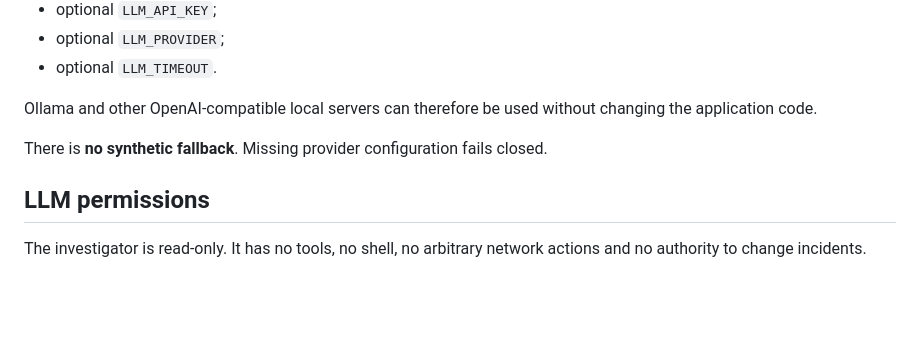
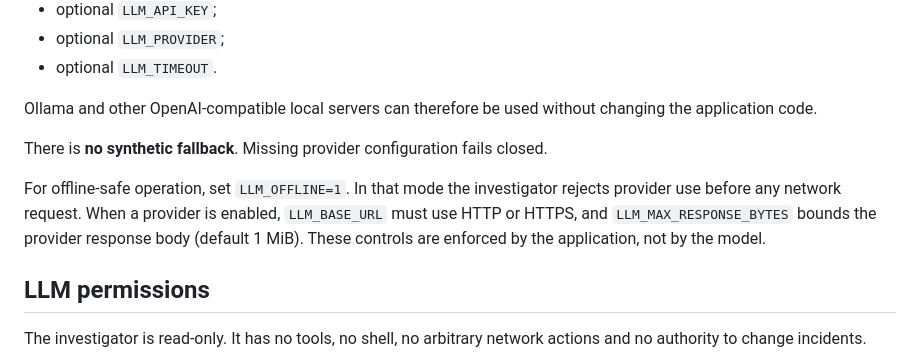
Before and after one commit to BethalaRinosh/hknexx, a Markdown page: docs/PHASE7_SPEC.md, the part around the change. Drawn GitHub-style; blank space fills up the shorter version.

Commit message:
docs: align Phase 7 spec with offline hardening

```diff
--- a/docs/PHASE7_SPEC.md
+++ b/docs/PHASE7_SPEC.md
@@ -45,6 +45,8 @@ Ollama and other OpenAI-compatible local servers can therefore be used without c
 
 There is **no synthetic fallback**. Missing provider configuration fails closed.
 
+For offline-safe operation, set `LLM_OFFLINE=1`. In that mode the investigator rejects provider use before any network request. When a provider is enabled, `LLM_BASE_URL` must use HTTP or HTTPS, and `LLM_MAX_RESPONSE_BYTES` bounds the provider response body (default 1 MiB). These controls are enforced by the application, not by the model.
+
 ## LLM permissions
 
 The investigator is read-only. It has no tools, no shell, no arbitrary network actions and no authority to change incidents.
```
